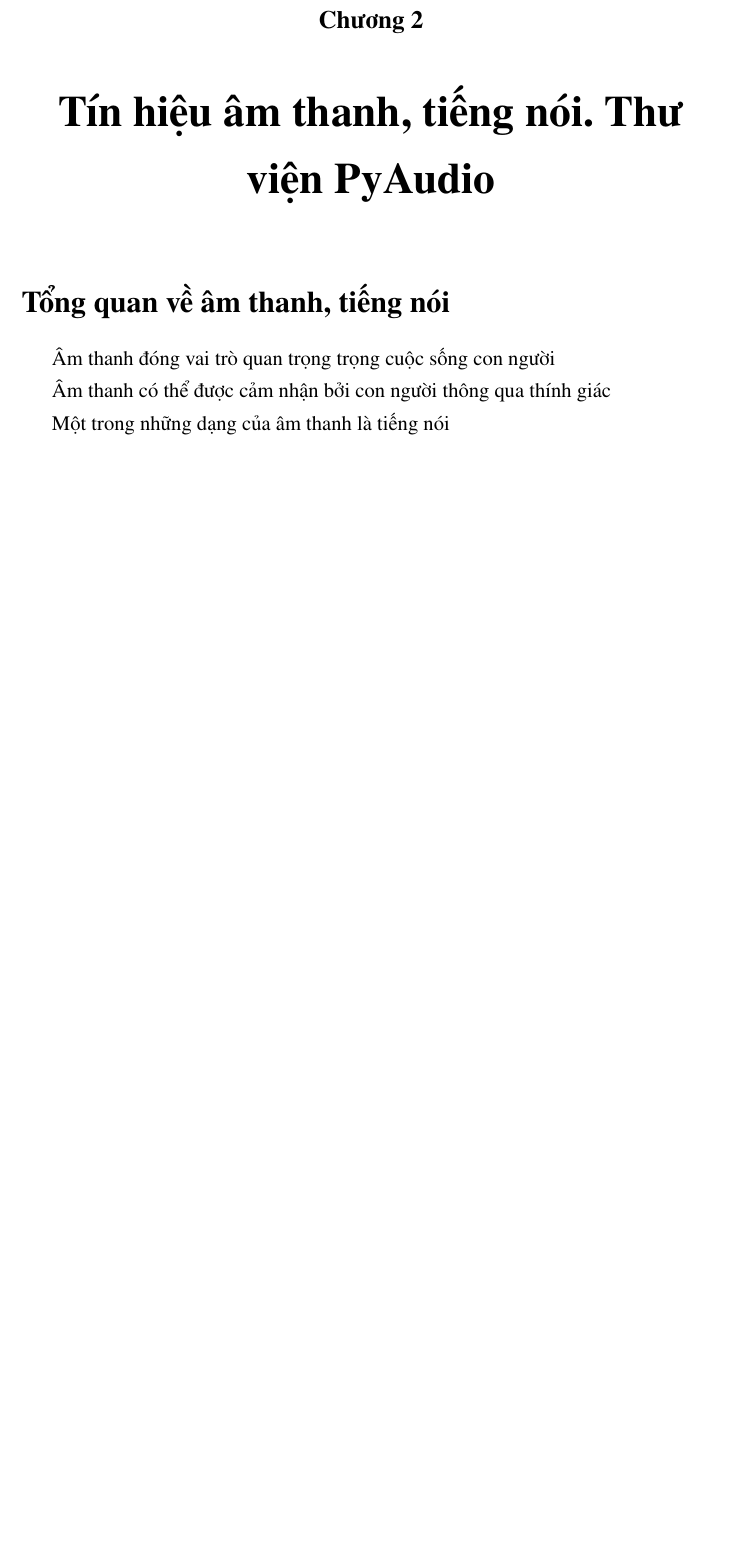
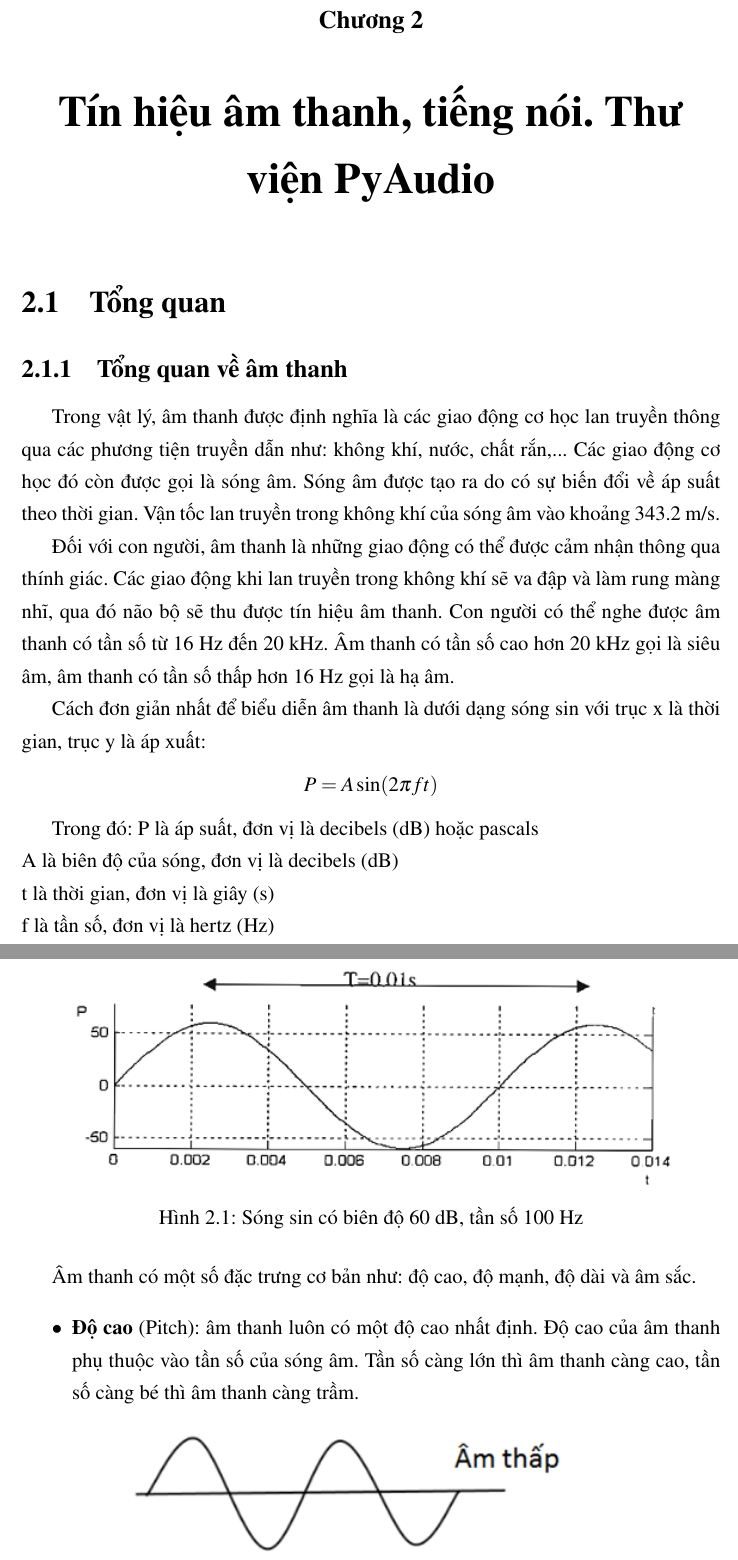
Before and after one commit to phamngoctuan1995/latex_thesis, a LaTeX thesis (Thesis.tex, which reads Chapter2/chapter2.tex): part of page 22 of 35 before the commit and two parts of pages 22 and 23 of 37 after it, the two joined at a grey line, cut so that both start at the same text, the shorter picture padded with empty space. The pictures show the PDF file Thesis.pdf that the author committed with the source.

Commit message:
update chuong 2

```diff
--- a/Chapter2/chapter2.tex
+++ b/Chapter2/chapter2.tex
@@ -5,17 +5,37 @@
     \graphicspath{{Chapter2/Chapter2Figs/EPS/}{Chapter2/Chapter2Figs/}}
 \fi
 
-\section{Tổng quan về âm thanh, tiếng nói}
-Âm thanh đóng vai trò quan trọng trọng cuộc sống con người
+\section{Tổng quan}
+\subsection{Tổng quan về âm thanh}
+Trong vật lý, âm thanh được định nghĩa là các giao động cơ học lan truyền thông qua các phương tiện truyền dẫn như: không khí, nước, chất rắn,... Các giao động cơ học đó còn được gọi là sóng âm. Sóng âm được tạo ra do có sự biến đổi về áp suất theo thời gian. Vận tốc lan truyền trong không khí của sóng âm vào khoảng 343.2 m/s.
 
-Âm thanh có thể được cảm nhận bởi con người thông qua thính giác
+Đối với con người, âm thanh là những giao động có thể được cảm nhận thông qua thính giác. Các giao động khi lan truyền trong không khí sẽ va đập và làm rung màng nhĩ, qua đó não bộ sẽ thu được tín hiệu âm thanh. Con người có thể nghe được âm thanh có tần số từ 16 Hz đến 20 kHz. Âm thanh có tần số cao hơn 20 kHz gọi là siêu âm, âm thanh có tần số thấp hơn 16 Hz gọi là hạ âm.
 
-Một trong những dạng của âm thanh là tiếng nói
+Cách đơn giản nhất để biểu diễn âm thanh là dưới dạng sóng sin với trục x là thời gian, trục y là áp xuất:
 
-Tiếng nói đóng vai trò quan trọng trong hoạt động giao tiếp
+\begin{center}
+$P = A\sin (2\pi ft)$
+\end{center}
 
-Giao tiếp bằng tiếng nói là hoạt động giao tiếp nhanh, phổ biến, tiện lợi nhất
+Trong đó: P là áp suất, đơn vị là decibels (dB) hoặc pascals \\
+A là biên độ của sóng, đơn vị là decibels (dB) \\
+t là thời gian, đơn vị là giây (s) \\
+f là tần số, đơn vị là hertz (Hz)
 
-Âm thanh được nghiên cứu và ứng dụng trong nhiều lĩnh vực
-\section{Các khái niệm cơ bản của âm thanh, tiếng nói}
-wiki: https://en.wikipedia.org/wiki/Sound
+\begin{figure}[h]
+    \centering
+    \includegraphics[scale=1]{sinwave}
+    \caption{Sóng sin có biên độ 60 dB, tần số 100 Hz}
+    \label{fig:c2_sinwave}
+\end{figure}
+
+Âm thanh có một số đặc trưng cơ bản như: độ cao, độ mạnh, độ dài và âm sắc.
+\begin{itemize}
+	\item \textbf{Độ cao} (Pitch): âm thanh luôn có một độ cao nhất định. Độ cao của âm thanh phụ thuộc vào tần số của sóng âm. Tần số càng lớn thì âm thanh càng cao, tần số càng bé thì âm thanh càng trầm.
+
+	\begin{figure}[h]
+		\centering
+		\includegraphics[scale=1]{pitch}
+		\caption{Minh họa độ cao (Pitch) của âm}
+		\label{fig:c2_pitch}
+	\end{figure}
@@ -21,0 +46,3 @@
+	\begin{figure}[h]
+		\centering
+		\includegraphics[scale=1]{timbre}
@@ -21,0 +52 @@
+\end{itemize}
@@ -21,0 +58 @@
+\begin{itemize}
@@ -21,0 +64,4 @@
+\end{itemize}
+
+\noindent Ta có thể phân loại tiếng nói dựa theo thanh:
+\begin{itemize}
@@ -22,3 +76,7 @@
+\end{itemize}
+
+Tiếng nói đóng vai trò quan trọng trong hoạt động động giao tiếp giữa con người, nó là phương tiện giao tiếp nhanh, tiện lợi và phổ biến nhất.
+
 \section{Cách lưu trữ âm thanh trong máy tính}
 Âm thanh trong tự nhiên có dạng liên tục
 
```
Also changed, not shown: Chapter2/ref.txt (added, +3 -0 lines), Chapter2/Chapter2Figs/pitch.PNG (added), Chapter2/Chapter2Figs/sinwave.PNG (added), Chapter2/Chapter2Figs/timbre.png (added), Thesis.pdf, Chapter2/chapter2.tex (25 more changed lines).
